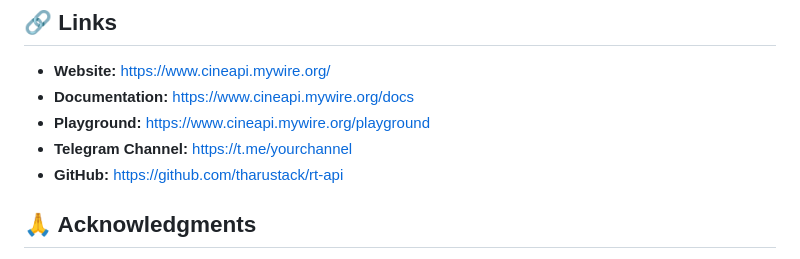
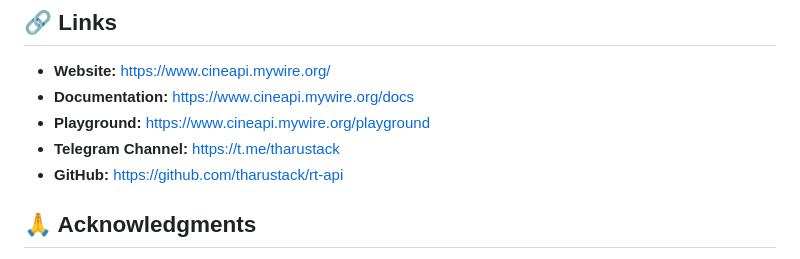
Before and after one commit to tharustack/rt-api, a Markdown page: README.md, the part around the change. GitHub-like rendering.

```diff
--- a/README.md
+++ b/README.md
@@ -226,7 +226,7 @@ This project is licensed under the MIT License - see the [LICENSE](LICENSE) file
 - **Website:** [https://www.cineapi.mywire.org/](https://www.cineapi.mywire.org/)
 - **Documentation:** [https://www.cineapi.mywire.org/docs](https://www.cineapi.mywire.org/docs)
 - **Playground:** [https://www.cineapi.mywire.org/playground](https://www.cineapi.mywire.org/playground)
-- **Telegram Channel:** [https://t.me/yourchannel](https://t.me/yourchannel)
+- **Telegram Channel:** [https://t.me/tharustack](https://t.me/tharustack)
 - **GitHub:** [https://github.com/tharustack/rt-api](https://github.com/tharustack/rt-api)
 
 ## 🙏 Acknowledgments
```
